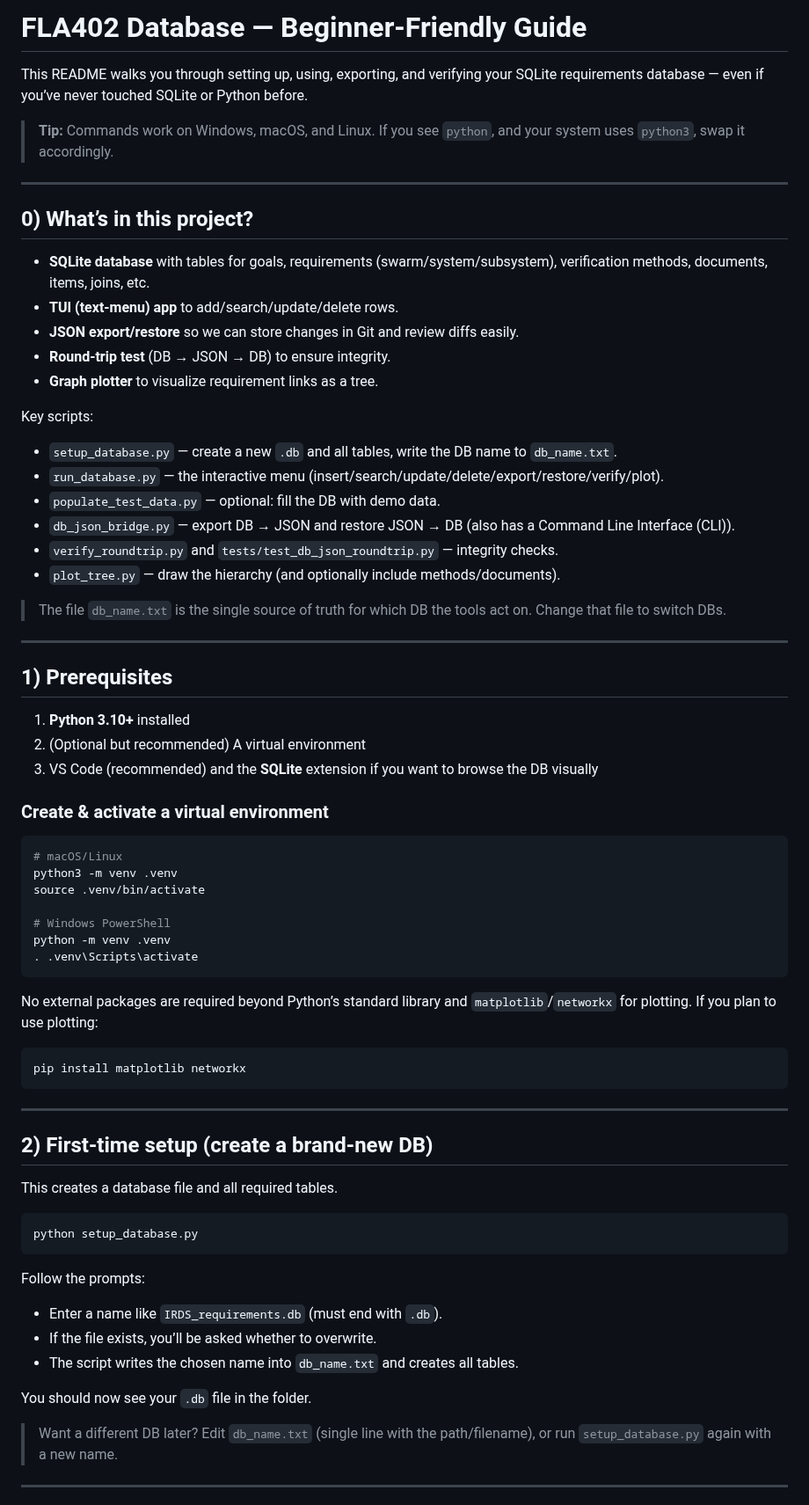
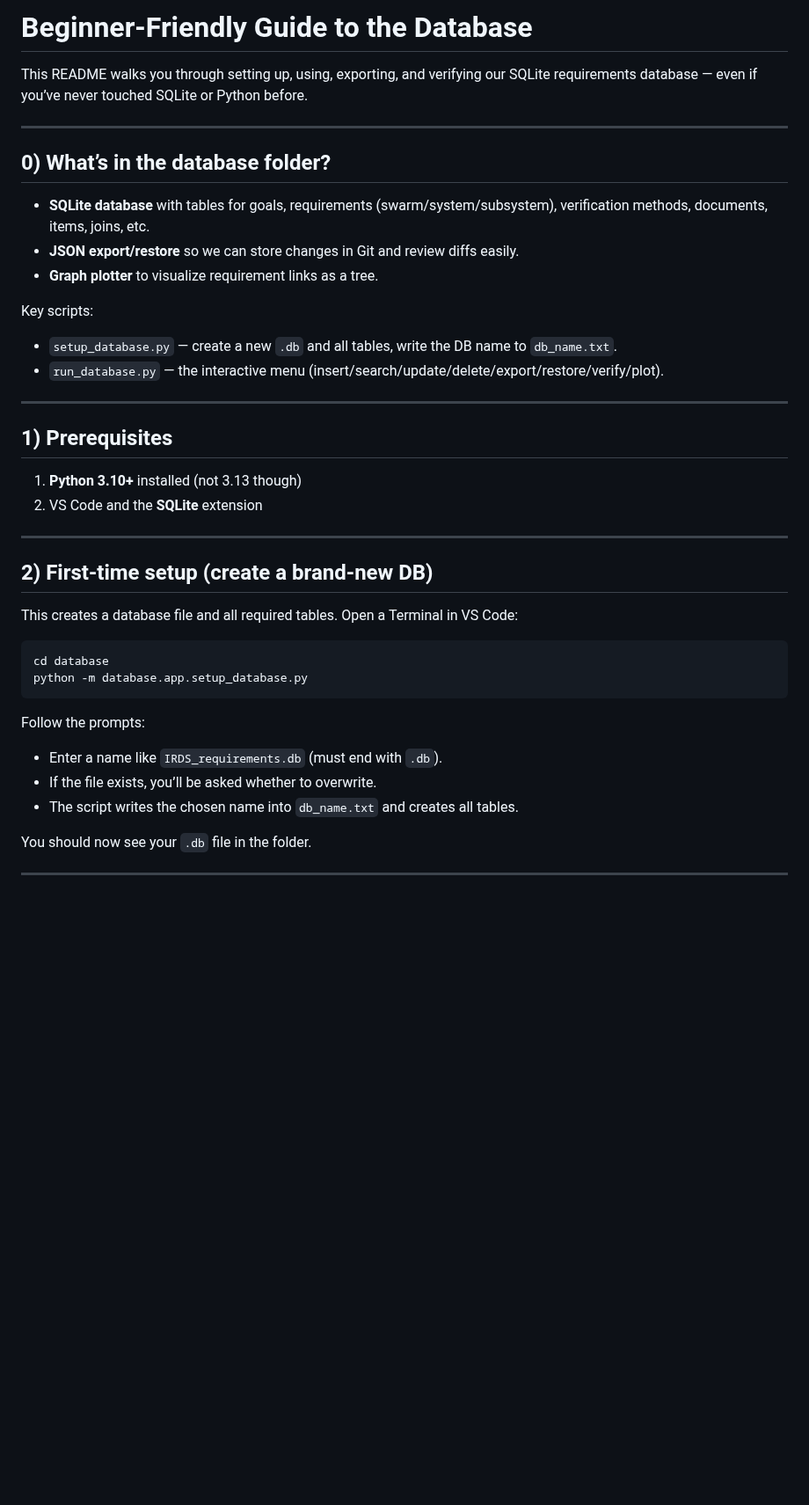
Before and after one commit to MDU-C2/Intelligent-Drone-Swarm, a Markdown page: database/README.md, the part around one of its changes. Shown at 88% size. Drawn GitHub-style; blank space fills up the shorter version.

````diff
--- a/database/README.md
+++ b/database/README.md
@@ -1,64 +1,37 @@
-# FLA402 Database — Beginner‑Friendly Guide
+# Beginner‑Friendly Guide to the Database
 
-This README walks you through setting up, using, exporting, and verifying your SQLite requirements database — even if you’ve never touched SQLite or Python before.
-
-> **Tip:** Commands work on Windows, macOS, and Linux. If you see `python`, and your system uses `python3`, swap it accordingly.
+This README walks you through setting up, using, exporting, and verifying our SQLite requirements database — even if you’ve never touched SQLite or Python before.
 
 ---
 
-## 0) What’s in this project?
+## 0) What’s in the database folder?
 
 * **SQLite database** with tables for goals, requirements (swarm/system/subsystem), verification methods, documents, items, joins, etc.
-* **TUI (text‑menu) app** to add/search/update/delete rows.
 * **JSON export/restore** so we can store changes in Git and review diffs easily.
-* **Round‑trip test** (DB → JSON → DB) to ensure integrity.
 * **Graph plotter** to visualize requirement links as a tree.
 
 Key scripts:
 
 * `setup_database.py` — create a new `.db` and all tables, write the DB name to `db_name.txt`.
 * `run_database.py` — the interactive menu (insert/search/update/delete/export/restore/verify/plot).
-* `populate_test_data.py` — optional: fill the DB with demo data.
-* `db_json_bridge.py` — export DB → JSON and restore JSON → DB (also has a Command Line Interface (CLI)).
-* `verify_roundtrip.py` and `tests/test_db_json_roundtrip.py` — integrity checks.
-* `plot_tree.py` — draw the hierarchy (and optionally include methods/documents).
-
-> The file `db_name.txt` is the single source of truth for which DB the tools act on. Change that file to switch DBs.
 
 ---
 
 ## 1) Prerequisites
 
-1. **Python 3.10+** installed
-2. (Optional but recommended) A virtual environment
-3. VS Code (recommended) and the **SQLite** extension if you want to browse the DB visually
-
-### Create & activate a virtual environment
-
-```bash
-# macOS/Linux
-python3 -m venv .venv
-source .venv/bin/activate
-
-# Windows PowerShell
-python -m venv .venv
-. .venv\Scripts\activate
-```
-
-No external packages are required beyond Python’s standard library and `matplotlib`/`networkx` for plotting. If you plan to use plotting:
-
-```bash
-pip install matplotlib networkx
-```
+1. **Python 3.10+** installed (not 3.13 though)
+2. VS Code and the **SQLite** extension
 
 ---
 
 ## 2) First‑time setup (create a brand‑new DB)
 
 This creates a database file and all required tables.
+Open a Terminal in VS Code:
 
 ```bash
-python setup_database.py
+cd database
+python -m database.app.setup_database.py
 ```
 
 Follow the prompts:
@@ -69,7 +42,5 @@ Follow the prompts:
 
 You should now see your `.db` file in the folder.
 
-> Want a different DB later? Edit `db_name.txt` (single line with the path/filename), or run `setup_database.py` again with a new name.
-
 ---
 
````
Also changed, not shown: other parts of database/README.md (+51 -132 lines).
